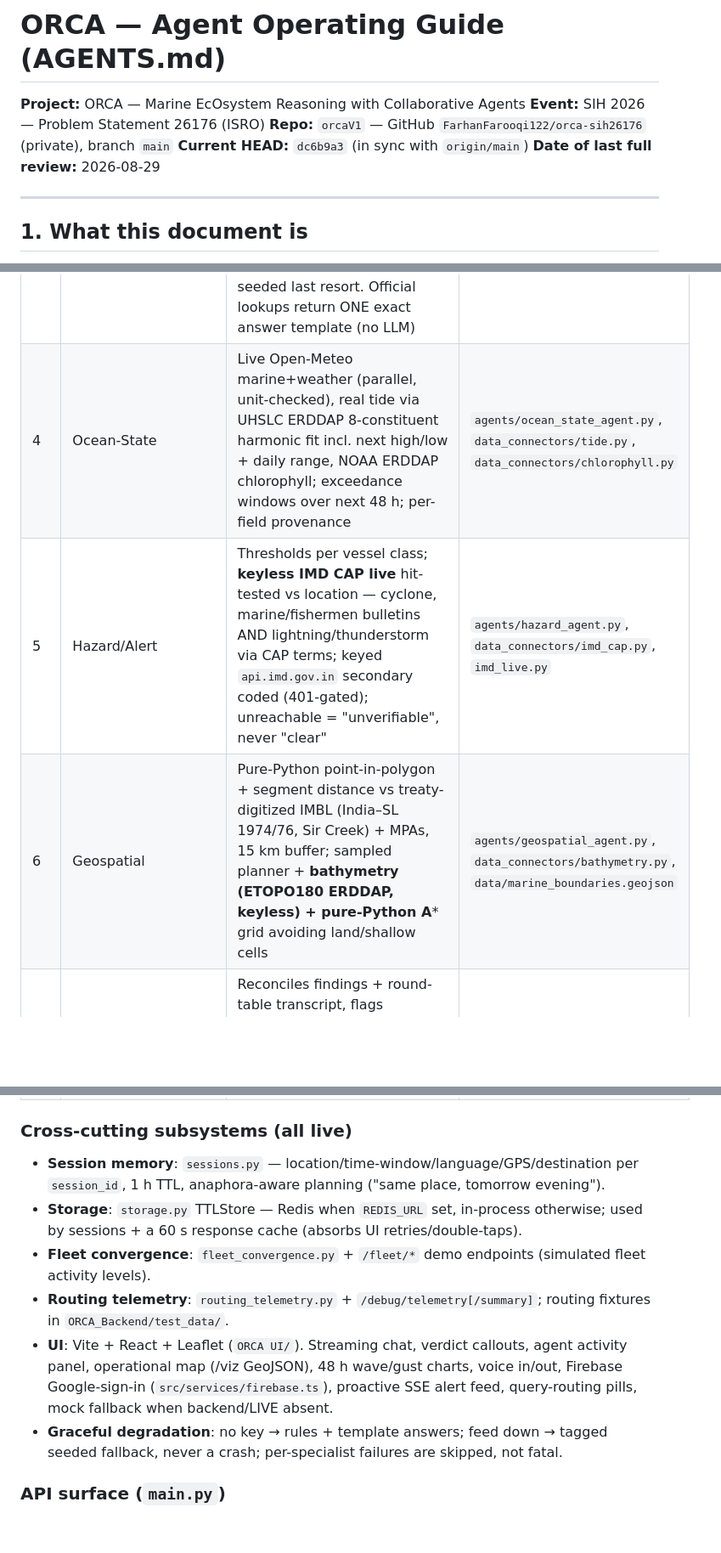
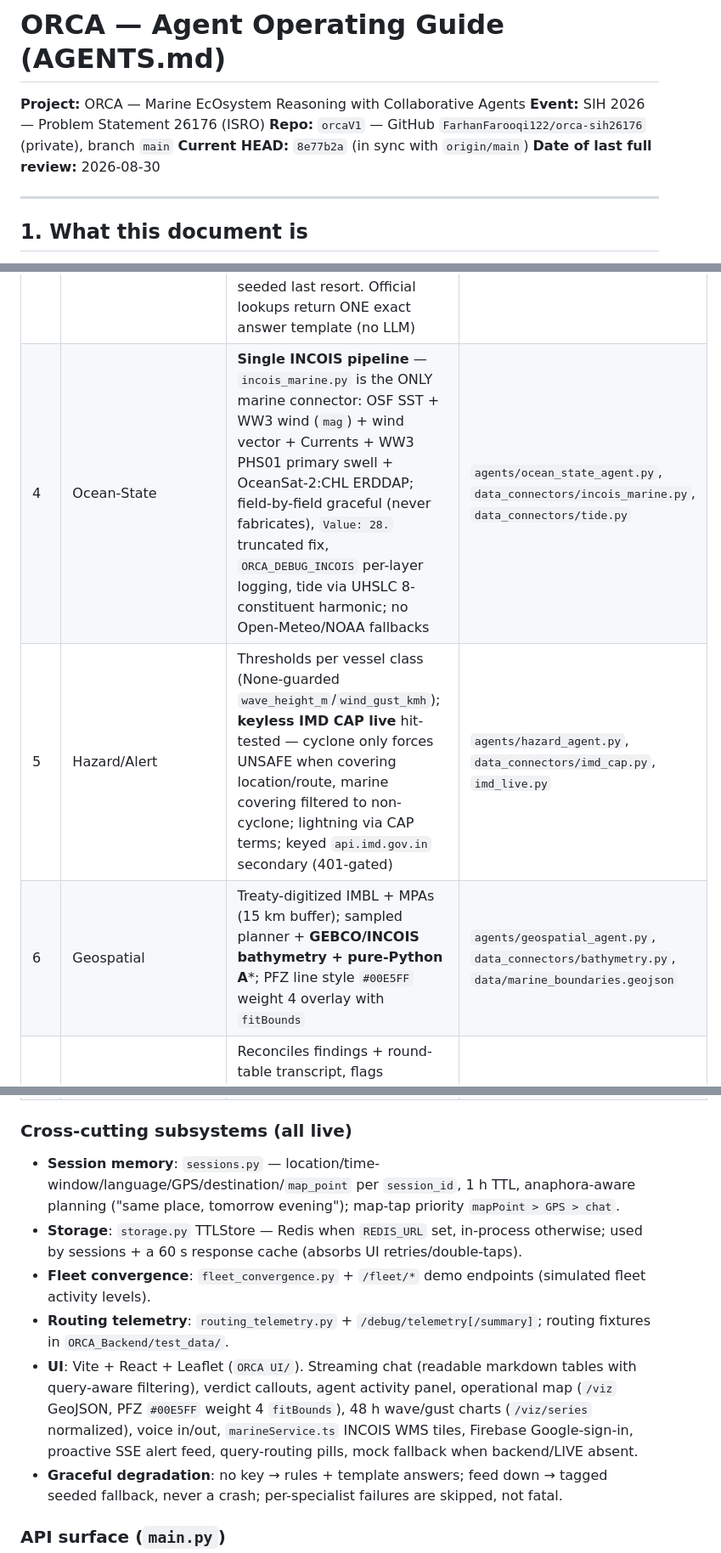
Before and after one commit to pranav-4797/ORCA, a Markdown page: AGENTS.md, 3 parts joined by grey strips. Shown at 85% size. Drawn GitHub-style; blank space fills up the shorter version.

Commit message:
docs: update AGENTS.md (HEAD 8e77b2a) and SESSION_SUMMARY.md phase 14 — INCOIS single pipeline, query-aware tables, WMS fix

```diff
--- a/AGENTS.md
+++ b/AGENTS.md
@@ -3,8 +3,8 @@
 **Project:** ORCA — Marine EcOsystem Reasoning with Collaborative Agents
 **Event:** SIH 2026 — Problem Statement 26176 (ISRO)
 **Repo:** `orcaV1` — GitHub `FarhanFarooqi122/orca-sih26176` (private), branch `main`
-**Current HEAD:** `dc6b9a3` (in sync with `origin/main`)
-**Date of last full review:** 2026-08-29
+**Current HEAD:** `8e77b2a` (in sync with `origin/main`)
+**Date of last full review:** 2026-08-30
 
 ---
 
@@ -73,9 +74,9 @@ reconciles and `ResponseAgent` writes the final message.
 | 1 | Language/Intent | Detects 11 Indic + English, normalizes; Unicode-script fallback; ASCII fast-path skips the LLM call on English | `agents/language_agent.py`, `auto_router.py` |
 | 2 | Orchestrator/Planner | LangGraph StateGraph; planning schema v3 (`intent` incl. `trend_analysis`/`zone_scan`, `target_hour`, `agents_needed`); parallel dispatch via ThreadPoolExecutor in one node; no-LLM fallback; sequential fallback if langgraph missing | `orchestrator/` |
 | 3 | PFZ | **LIVE official INCOIS/SAMUDRA advisory** is the primary source (`data_connectors/incois_pfz.py`: pfzLines + pfzMobile + sector text, 10-min TTL). Nearest point on the official digitized geometry drives distance/bearing/target coords. Fallbacks: derived live-SST ring (`DERIVED_LIVE`), seeded last resort. Official lookups return ONE exact answer template (no LLM) | `agents/pfz_agent.py`, `agents/pfz_output.py` |
-| 4 | Ocean-State | Live Open-Meteo marine+weather (parallel, unit-checked), real tide via UHSLC ERDDAP 8-constituent harmonic fit incl. next high/low + daily range, NOAA ERDDAP chlorophyll; exceedance windows over next 48 h; per-field provenance | `agents/ocean_state_agent.py`, `data_connectors/tide.py`, `data_connectors/chlorophyll.py` |
-| 5 | Hazard/Alert | Thresholds per vessel class; **keyless IMD CAP live** hit-tested vs location — cyclone, marine/fishermen bulletins AND lightning/thunderstorm via CAP terms; keyed `api.imd.gov.in` secondary coded (401-gated); unreachable = "unverifiable", never "clear" | `agents/hazard_agent.py`, `data_connectors/imd_cap.py`, `imd_live.py` |
-| 6 | Geospatial | Pure-Python point-in-polygon + segment distance vs treaty-digitized IMBL (India–SL 1974/76, Sir Creek) + MPAs, 15 km buffer; sampled planner + **bathymetry (ETOPO180 ERDDAP, keyless) + pure-Python A*** grid avoiding land/shallow cells | `agents/geospatial_agent.py`, `data_connectors/bathymetry.py`, `data/marine_boundaries.geojson` |
+| 4 | Ocean-State | **Single INCOIS pipeline** — `incois_marine.py` is the ONLY marine connector: OSF SST + WW3 wind (`mag`) + wind vector + Currents + WW3 PHS01 primary swell + OceanSat-2:CHL ERDDAP; field-by-field graceful (never fabricates), `Value: 28.` truncated fix, `ORCA_DEBUG_INCOIS` per-layer logging, tide via UHSLC 8-constituent harmonic; no Open-Meteo/NOAA fallbacks | `agents/ocean_state_agent.py`, `data_connectors/incois_marine.py`, `data_connectors/tide.py` |
+| 5 | Hazard/Alert | Thresholds per vessel class (None-guarded `wave_height_m`/`wind_gust_kmh`); **keyless IMD CAP live** hit-tested — cyclone only forces UNSAFE when covering location/route, marine covering filtered to non-cyclone; lightning via CAP terms; keyed `api.imd.gov.in` secondary (401-gated) | `agents/hazard_agent.py`, `data_connectors/imd_cap.py`, `imd_live.py` |
+| 6 | Geospatial | Treaty-digitized IMBL + MPAs (15 km buffer); sampled planner + **GEBCO/INCOIS bathymetry + pure-Python A***; PFZ line style `#00E5FF` weight 4 overlay with `fitBounds` | `agents/geospatial_agent.py`, `data_connectors/bathymetry.py`, `data/marine_boundaries.geojson` |
 | 7 | Synthesis | Reconciles findings + round-table transcript, flags conflicts, verdict/confidence/key_points; numeric `confidence_score` (0–1) + per-source `evidence_tiers` (Tier 1/2/3) | `agents/synthesis_agent.py`, `fleet_convergence.py` |
 | 8 | Explainability | Add-only `operator.add` `traces` channel; every node appends `AgentTrace` with duration; UI streams it live | `orchestrator/state.py`, `models.py` |
 | 9 | Response | Multilingual final answer (≤ ~70 words, concise mode), exact official INCOIS PFZ template on PFZ lookups, anti-hallucination rules, template fallback | `agents/response_agent.py` |
@@ -83,18 +84,15 @@ reconciles and `ResponseAgent` writes the final message.
 
 ### Cross-cutting subsystems (all live)
 
-- **Session memory**: `sessions.py` — location/time-window/language/GPS/destination
-  per `session_id`, 1 h TTL, anaphora-aware planning ("same place, tomorrow evening").
+- **Session memory**: `sessions.py` — location/time-window/language/GPS/destination/`map_point`
+  per `session_id`, 1 h TTL, anaphora-aware planning ("same place, tomorrow evening"); map-tap priority `mapPoint > GPS > chat`.
 - **Storage**: `storage.py` TTLStore — Redis when `REDIS_URL` set, in-process otherwise;
   used by sessions + a 60 s response cache (absorbs UI retries/double-taps).
 - **Fleet convergence**: `fleet_convergence.py` + `/fleet/*` demo endpoints (simulated
   fleet activity levels).
 - **Routing telemetry**: `routing_telemetry.py` + `/debug/telemetry[/summary]`;
   routing fixtures in `ORCA_Backend/test_data/`.
-- **UI**: Vite + React + Leaflet (`ORCA UI/`). Streaming chat, verdict callouts, agent
-  activity panel, operational map (/viz GeoJSON), 48 h wave/gust charts, voice in/out,
-  Firebase Google-sign-in (`src/services/firebase.ts`), proactive SSE alert feed,
-  query-routing pills, mock fallback when backend/LIVE absent.
+- **UI**: Vite + React + Leaflet (`ORCA UI/`). Streaming chat (readable markdown tables with query-aware filtering), verdict callouts, agent activity panel, operational map (`/viz` GeoJSON, PFZ `#00E5FF` weight 4 `fitBounds`), 48 h wave/gust charts (`/viz/series` normalized), voice in/out, `marineService.ts` INCOIS WMS tiles, Firebase Google-sign-in, proactive SSE alert feed, query-routing pills, mock fallback when backend/LIVE absent.
 - **Graceful degradation**: no key → rules + template answers; feed down → tagged
   seeded fallback, never a crash; per-specialist failures are skipped, not fatal.
 
```
Also changed, not shown: other parts of AGENTS.md (+3 -1 lines), ORCA_Backend/SESSION_SUMMARY.md (+36 -3 lines).
